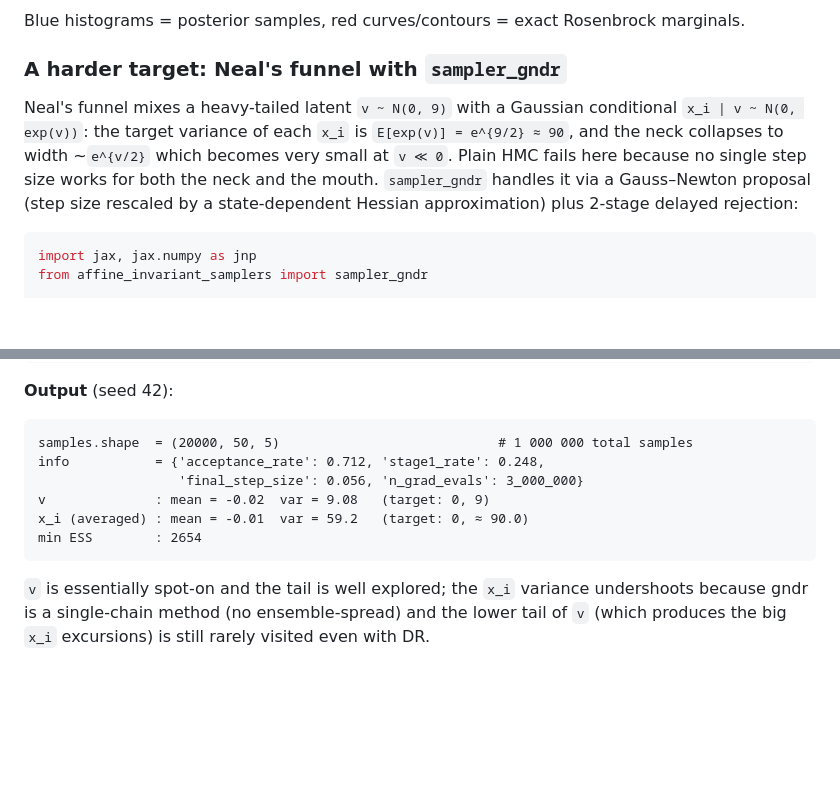
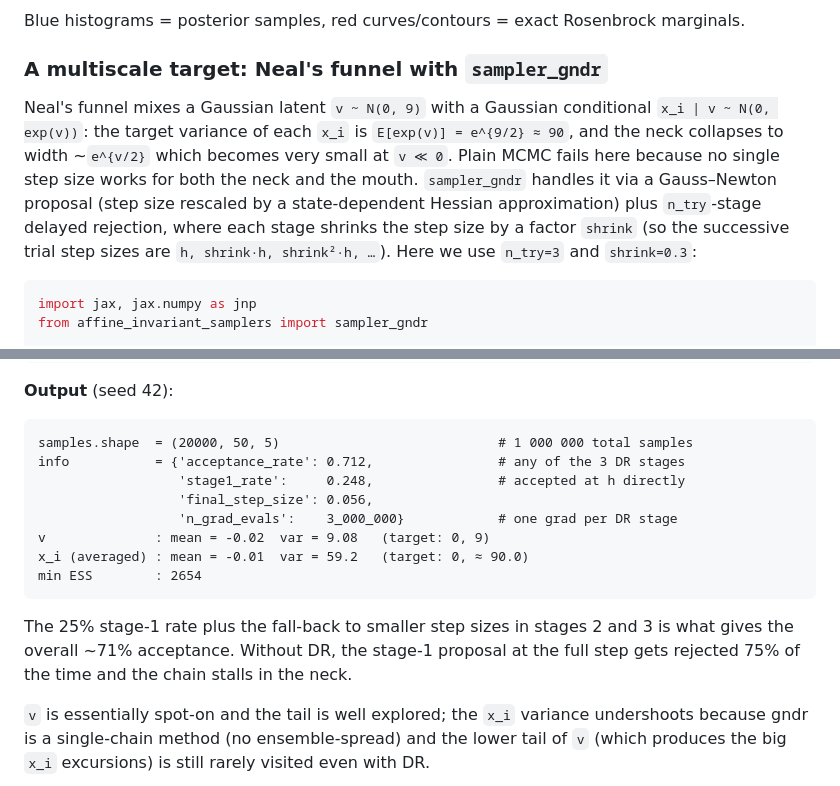
Before and after one commit to yifanc96/AffineInvariantSamplers, a Markdown page: README.md, 2 parts joined by grey strips. Drawn GitHub-style; blank space fills up the shorter version.

Commit message:
README: fix gndr DR-stage count + explain stage structure
The funnel example uses n_try=3 (three DR stages at h, shrink·h,
shrink²·h).  Previous wording said '2-stage'.  Also annotate the
output dict to show what each rate means and explain how the stage-1
rate (0.248) composes with the smaller stages to give the overall
acceptance (0.712).

````diff
--- a/README.md
+++ b/README.md
@@ -83,15 +83,18 @@ statistics.
 Blue histograms = posterior samples, red curves/contours = exact Rosenbrock
 marginals.
 
-### A harder target: Neal's funnel with `sampler_gndr`
+### A multiscale target: Neal's funnel with `sampler_gndr`
 
-Neal's funnel mixes a heavy-tailed latent `v ~ N(0, 9)` with a Gaussian
+Neal's funnel mixes a Gaussian latent `v ~ N(0, 9)` with a Gaussian
 conditional `x_i | v ~ N(0, exp(v))`: the target variance of each `x_i`
 is `E[exp(v)] = e^{9/2} ≈ 90`, and the neck collapses to width ~`e^{v/2}`
-which becomes very small at `v ≪ 0`.  Plain HMC fails here because no
+which becomes very small at `v ≪ 0`.  Plain MCMC fails here because no
 single step size works for both the neck and the mouth.  `sampler_gndr`
 handles it via a Gauss–Newton proposal (step size rescaled by a
-state-dependent Hessian approximation) plus 2-stage delayed rejection:
+state-dependent Hessian approximation) plus `n_try`-stage delayed
+rejection, where each stage shrinks the step size by a factor `shrink`
+(so the successive trial step sizes are `h, shrink·h, shrink²·h, …`).
+Here we use `n_try=3` and `shrink=0.3`:
 
 ```python
 import jax, jax.numpy as jnp
@@ -119,12 +122,19 @@ samples, info = sampler_gndr(log_prob, init, num_samples=20_000,
 
 ```
 samples.shape  = (20000, 50, 5)                            # 1 000 000 total samples
-info           = {'acceptance_rate': 0.712, 'stage1_rate': 0.248,
-                  'final_step_size': 0.056, 'n_grad_evals': 3_000_000}
+info           = {'acceptance_rate': 0.712,                # any of the 3 DR stages
+                  'stage1_rate':     0.248,                # accepted at h directly
+                  'final_step_size': 0.056,
+                  'n_grad_evals':    3_000_000}            # one grad per DR stage
 v              : mean = -0.02  var = 9.08   (target: 0, 9)
 x_i (averaged) : mean = -0.01  var = 59.2   (target: 0, ≈ 90.0)
 min ESS        : 2654
 ```
+
+The 25% stage-1 rate plus the fall-back to smaller step sizes in stages
+2 and 3 is what gives the overall ~71% acceptance.  Without DR, the
+stage-1 proposal at the full step gets rejected 75% of the time and the
+chain stalls in the neck.
 
 `v` is essentially spot-on and the tail is well explored; the `x_i` variance
 undershoots because gndr is a single-chain method (no ensemble-spread) and
````
